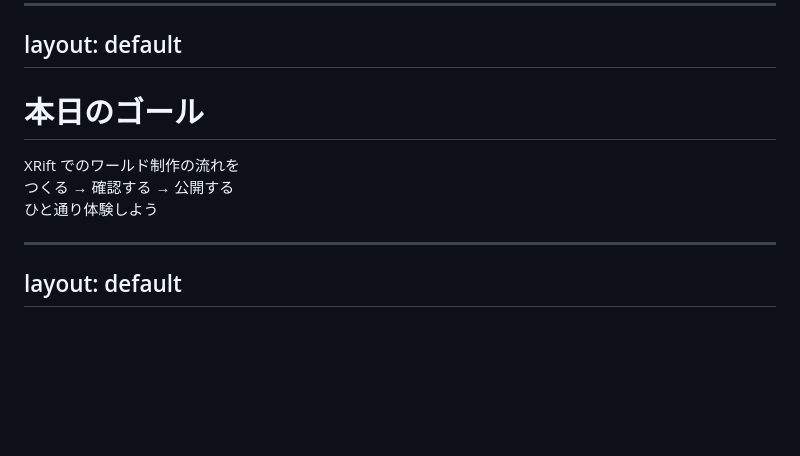
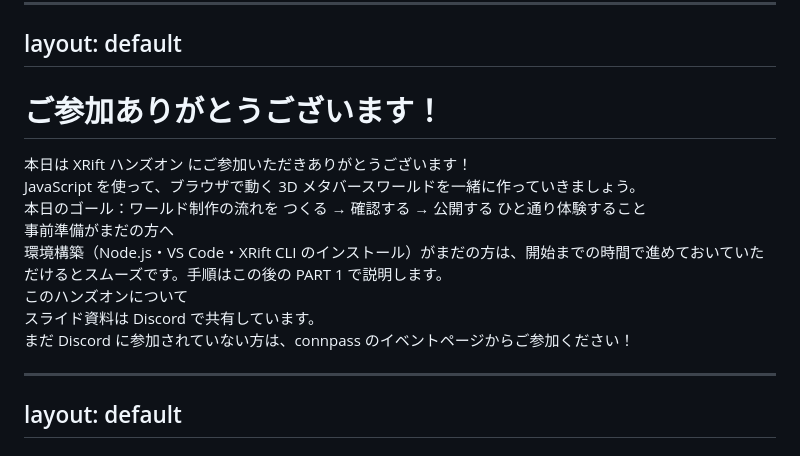
Before and after one commit to WebXR-JP/xrift-handson-2026-04, a Markdown page: slides.md, the part around the change. GitHub-like rendering; blank space fills up the shorter version.

Commit message:
スライドを修正

```diff
--- a/slides.md
+++ b/slides.md
@@ -74,14 +74,33 @@ h2 {
 layout: default
 ---
 
-# 本日のゴール
-
-<div class="text-2xl mt-12 leading-relaxed">
-  XRift でのワールド制作の流れを<br/>
-  <span class="text-purple-300 font-bold">つくる → 確認する → 公開する</span><br/>
-  ひと通り体験しよう
-</div>
-
+# ご参加ありがとうございます！
+
+<div class="text-xl mt-4 leading-relaxed">
+  本日は <span class="text-purple-300 font-bold">XRift ハンズオン</span> にご参加いただきありがとうございます！<br/>
+  JavaScript を使って、ブラウザで動く 3D メタバースワールドを一緒に作っていきましょう。
+</div>
+
+<div class="mt-5 text-lg">
+  <span class="font-bold">本日のゴール：</span>ワールド制作の流れを
+  <span class="text-purple-300 font-bold">つくる → 確認する → 公開する</span>
+  ひと通り体験すること
+</div>
+
+<div class="mt-5 space-y-3 text-base">
+
+<div class="p-3 rounded-lg bg-yellow-500/10 border-l-4 border-yellow-400">
+  <div class="font-bold text-yellow-300 mb-1">事前準備がまだの方へ</div>
+  環境構築（Node.js・VS Code・XRift CLI のインストール）がまだの方は、開始までの時間で進めておいていただけるとスムーズです。手順はこの後の PART 1 で説明します。
+</div>
+
+<div class="p-3 rounded-lg bg-purple-500/10 border-l-4 border-purple-400">
+  <div class="font-bold text-purple-300 mb-1">このハンズオンについて</div>
+  スライド資料は Discord で共有しています。<br/>
+  まだ Discord に参加されていない方は、connpass のイベントページからご参加ください！
+</div>
+
+</div>
 
 ---
 layout: default
```
